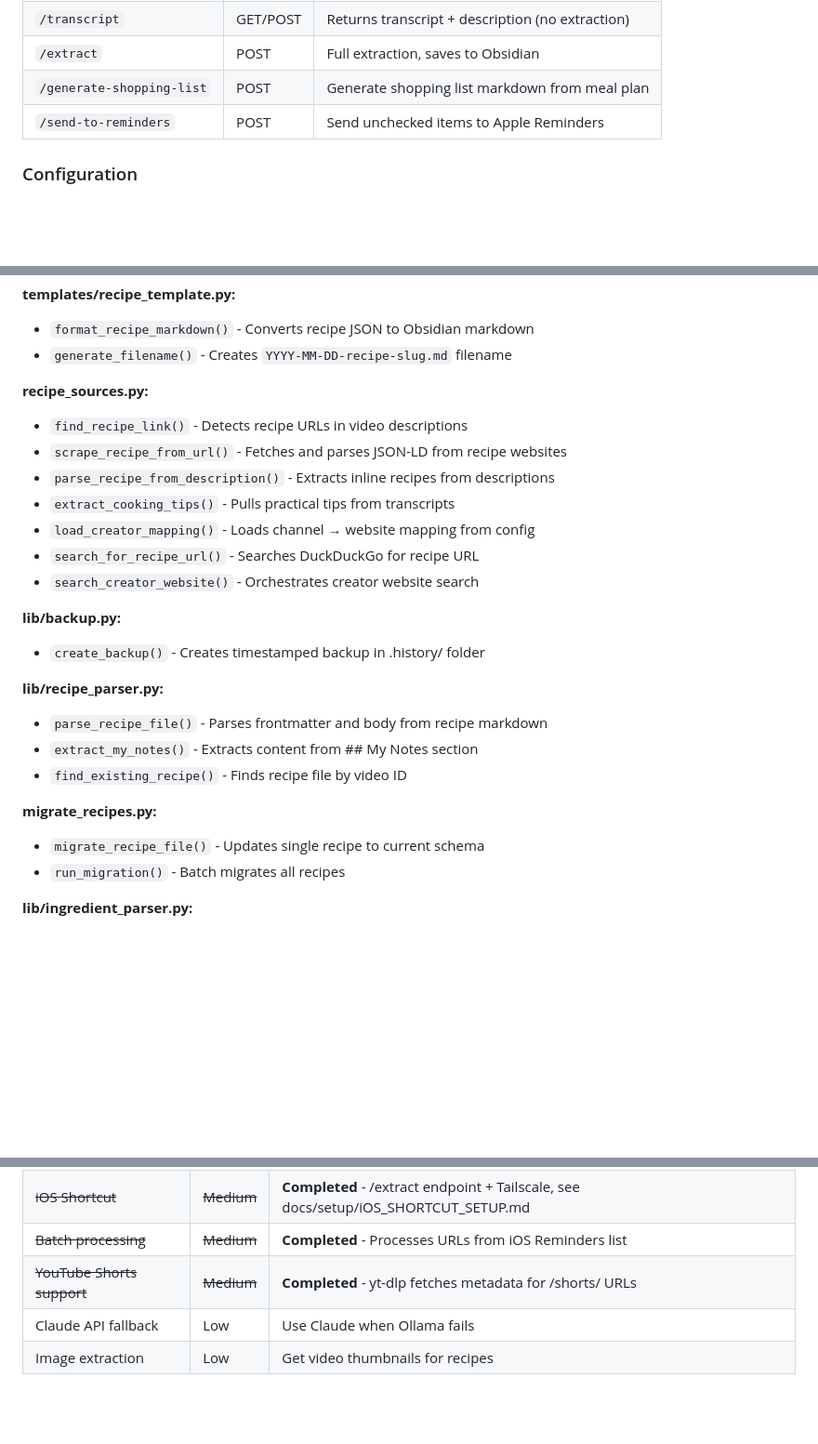
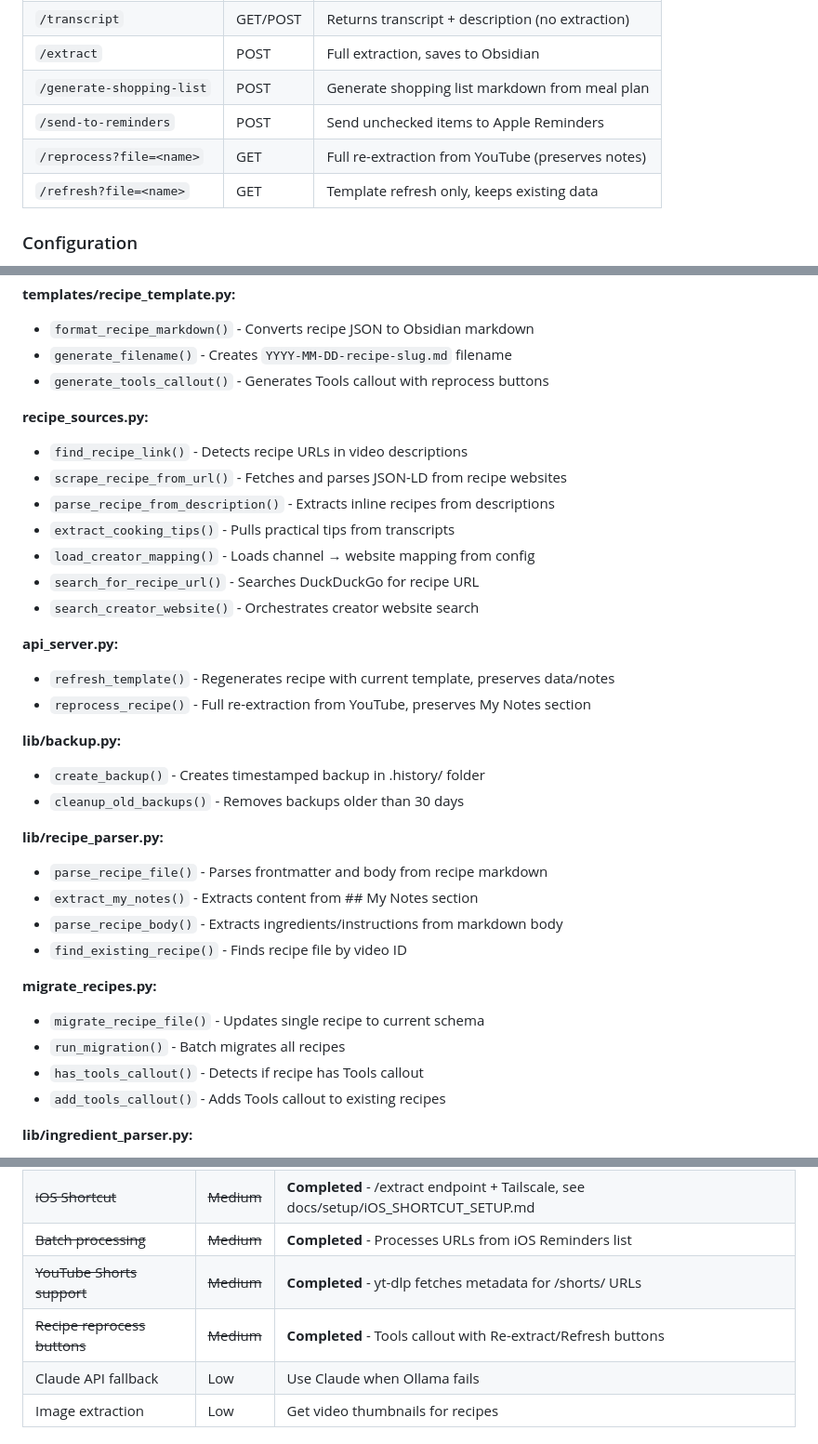
Before and after one commit to SlowSpeedChase/KitchenOS, a Markdown page: CLAUDE.md, 3 parts joined by grey strips. Shown at 93% size. Drawn GitHub-style; blank space fills up the shorter version.

Commit message:
docs: update CLAUDE.md with reprocess button documentation
- Add /reprocess and /refresh endpoints to API table
- Add new functions: generate_tools_callout, refresh_template,
  reprocess_recipe, cleanup_old_backups, parse_recipe_body,
  has_tools_callout, add_tools_callout
- Mark recipe reprocess buttons feature as completed

Co-Authored-By: Claude Opus 4.5 <noreply@anthropic.com>

```diff
--- a/CLAUDE.md
+++ b/CLAUDE.md
@@ -187,6 +187,8 @@ launchctl load ~/Library/LaunchAgents/com.kitchenos.api.plist
 | `/extract` | POST | Full extraction, saves to Obsidian |
 | `/generate-shopping-list` | POST | Generate shopping list markdown from meal plan |
 | `/send-to-reminders` | POST | Send unchecked items to Apple Reminders |
+| `/reprocess?file=<name>` | GET | Full re-extraction from YouTube (preserves notes) |
+| `/refresh?file=<name>` | GET | Template refresh only, keeps existing data |
 
 ### Configuration
 
@@ -253,6 +255,7 @@ template → Obsidian
 **templates/recipe_template.py:**
 - `format_recipe_markdown()` - Converts recipe JSON to Obsidian markdown
 - `generate_filename()` - Creates `YYYY-MM-DD-recipe-slug.md` filename
+- `generate_tools_callout()` - Generates Tools callout with reprocess buttons
 
 **recipe_sources.py:**
 - `find_recipe_link()` - Detects recipe URLs in video descriptions
@@ -263,17 +266,25 @@ template → Obsidian
 - `search_for_recipe_url()` - Searches DuckDuckGo for recipe URL
 - `search_creator_website()` - Orchestrates creator website search
 
+**api_server.py:**
+- `refresh_template()` - Regenerates recipe with current template, preserves data/notes
+- `reprocess_recipe()` - Full re-extraction from YouTube, preserves My Notes section
+
 **lib/backup.py:**
 - `create_backup()` - Creates timestamped backup in .history/ folder
+- `cleanup_old_backups()` - Removes backups older than 30 days
 
 **lib/recipe_parser.py:**
 - `parse_recipe_file()` - Parses frontmatter and body from recipe markdown
 - `extract_my_notes()` - Extracts content from ## My Notes section
+- `parse_recipe_body()` - Extracts ingredients/instructions from markdown body
 - `find_existing_recipe()` - Finds recipe file by video ID
 
 **migrate_recipes.py:**
 - `migrate_recipe_file()` - Updates single recipe to current schema
 - `run_migration()` - Batch migrates all recipes
+- `has_tools_callout()` - Detects if recipe has Tools callout
+- `add_tools_callout()` - Adds Tools callout to existing recipes
 
 **lib/ingredient_parser.py:**
 - `parse_ingredient()` - Splits ingredient string into amount, unit, item
@@ -452,6 +463,7 @@ These features are planned but not yet implemented:
 | ~~iOS Shortcut~~ | ~~Medium~~ | **Completed** - /extract endpoint + Tailscale, see docs/setup/iOS_SHORTCUT_SETUP.md |
 | ~~Batch processing~~ | ~~Medium~~ | **Completed** - Processes URLs from iOS Reminders list |
 | ~~YouTube Shorts support~~ | ~~Medium~~ | **Completed** - yt-dlp fetches metadata for /shorts/ URLs |
+| ~~Recipe reprocess buttons~~ | ~~Medium~~ | **Completed** - Tools callout with Re-extract/Refresh buttons |
 | Claude API fallback | Low | Use Claude when Ollama fails |
 | Image extraction | Low | Get video thumbnails for recipes |
 
```
